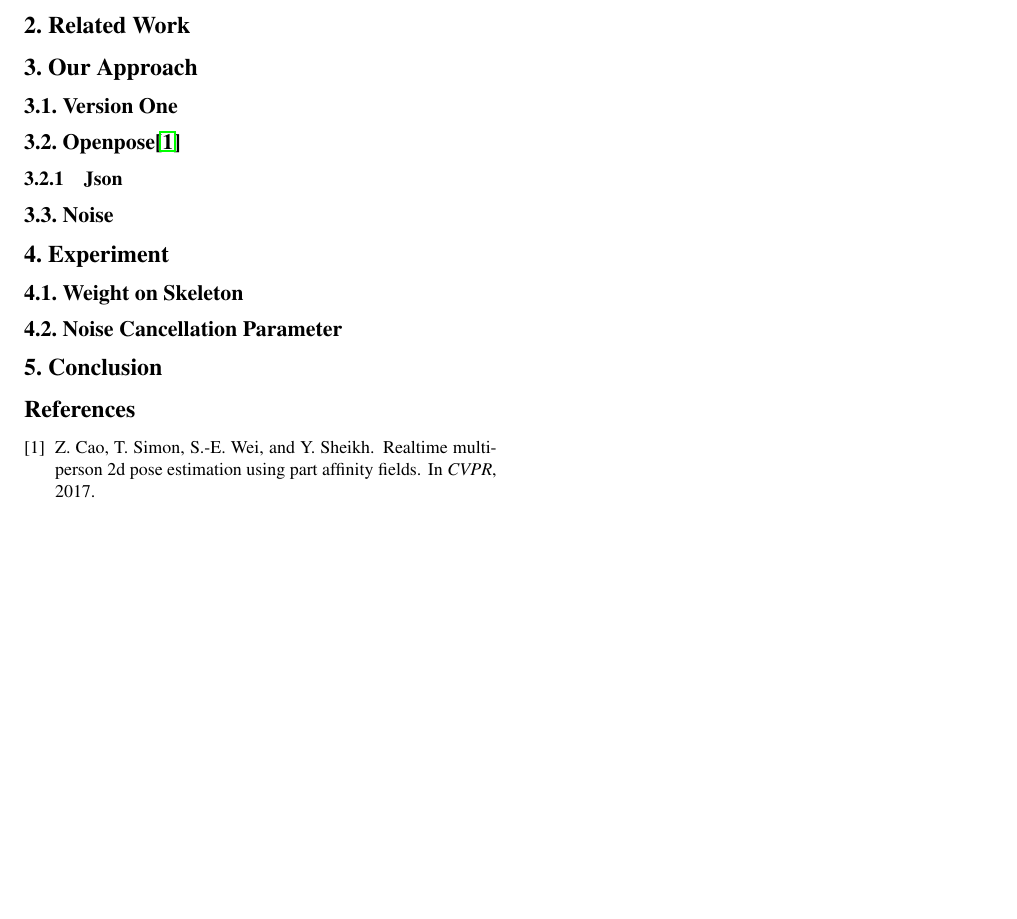
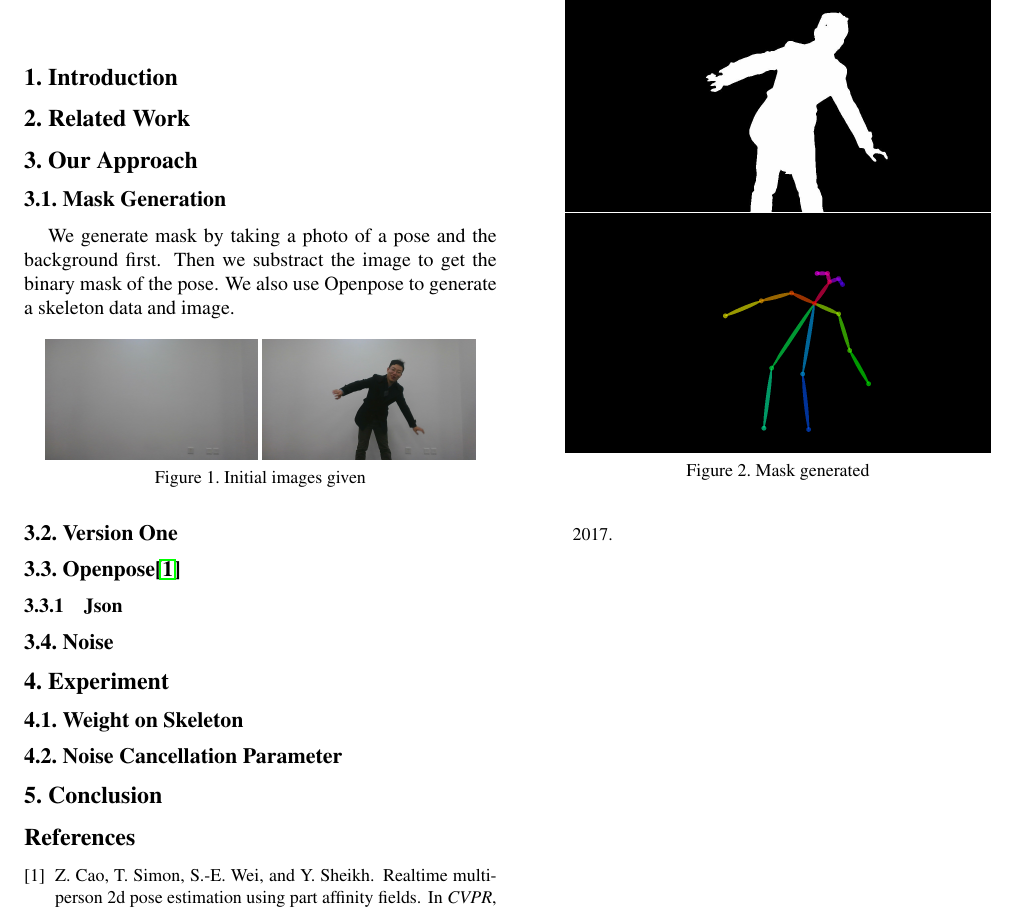
Before and after one commit to DataCorrupted/GamBody_doc, a LaTeX paper (report/report.tex): part of the page, cut at the place of the change, the shorter picture padded with empty space. Compiled offline with pdfLaTeX.

Commit message:
writing
Signed-off-by: Peter Rong <PeterRong96@gmail.com>

```diff
--- a/report/report.tex
+++ b/report/report.tex
@@ -65,8 +65,25 @@ ShanghaiTech University\\
 \section{Introduction}
 \section{Related Work}
 \section{Our Approach}
+	\subsection{Mask Generation}
+		\par We generate mask by taking a photo of a pose and the background first.
+		Then we substract the image to get the binary mask of the pose.
+		We also use Openpose to generate a skeleton data and image.
+		\begin{figure}[h]
+			\centering
+			\includegraphics[width=0.45\linewidth]{./Pic/Approach_Mask_back}
+			\includegraphics[width=0.45\linewidth]{./Pic/Approach_Mask_pose}
+			\caption{Initial images given}
+		\end{figure}
+		\begin{figure}[h]
+			\centering
+			\includegraphics[width=0.9\linewidth]{./Pic/Approach_Mask_binary_mask}
+			\includegraphics[width=0.9\linewidth]{./Pic/Approach_Mask_skeleton}
+			\caption{Mask generated}
+		\end{figure}
 	\subsection{Version One}
 	\subsection{Openpose\cite{cao2017realtime}}
+
 		\subsubsection{Json}
 	\subsection{Noise}
 \section{Experiment}
```
Also changed, not shown: report/Pic/Approach_Mask_back.jpg (added), report/Pic/Approach_Mask_binary_mask.jpg (added), report/Pic/Approach_Mask_pose.jpg (added), report/Pic/Approach_Mask_skeleton.png (added).
